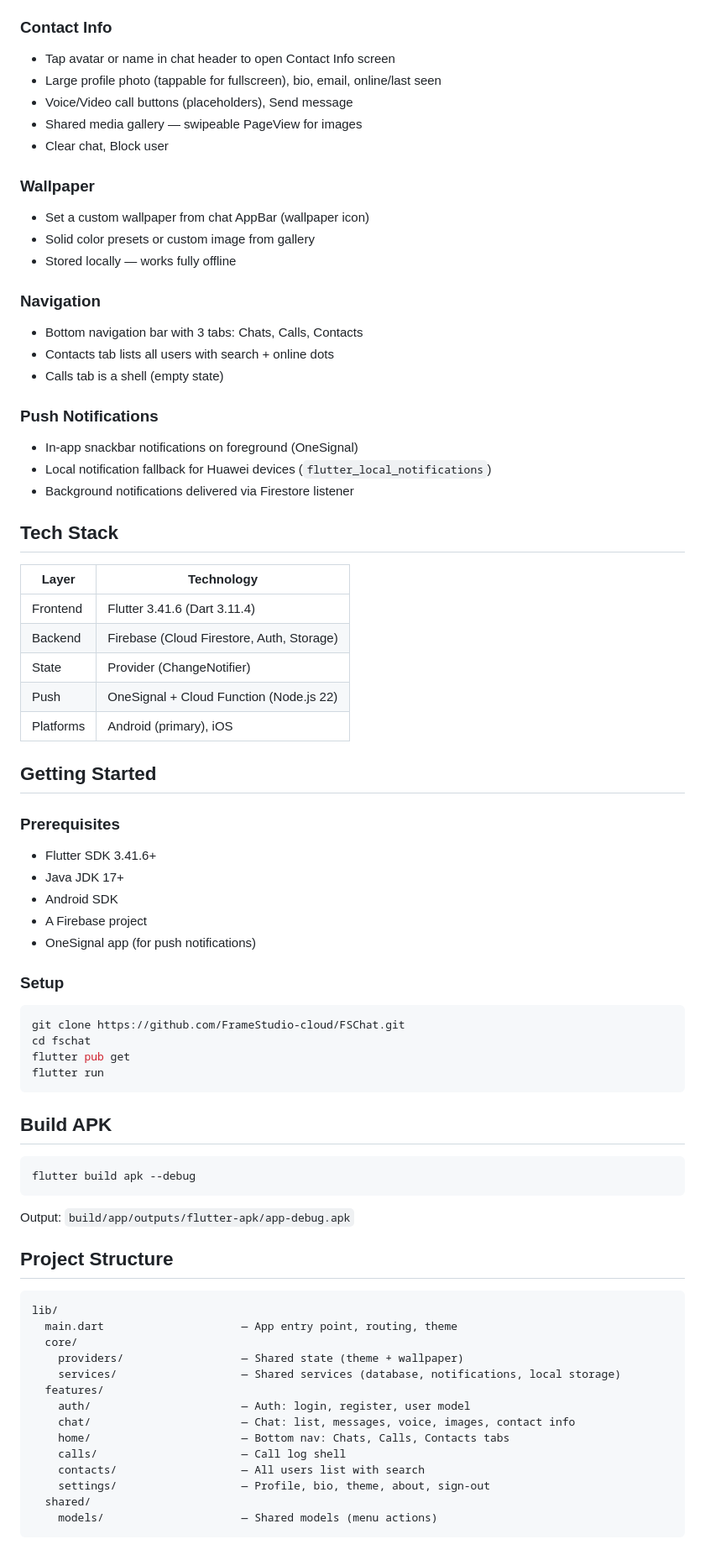
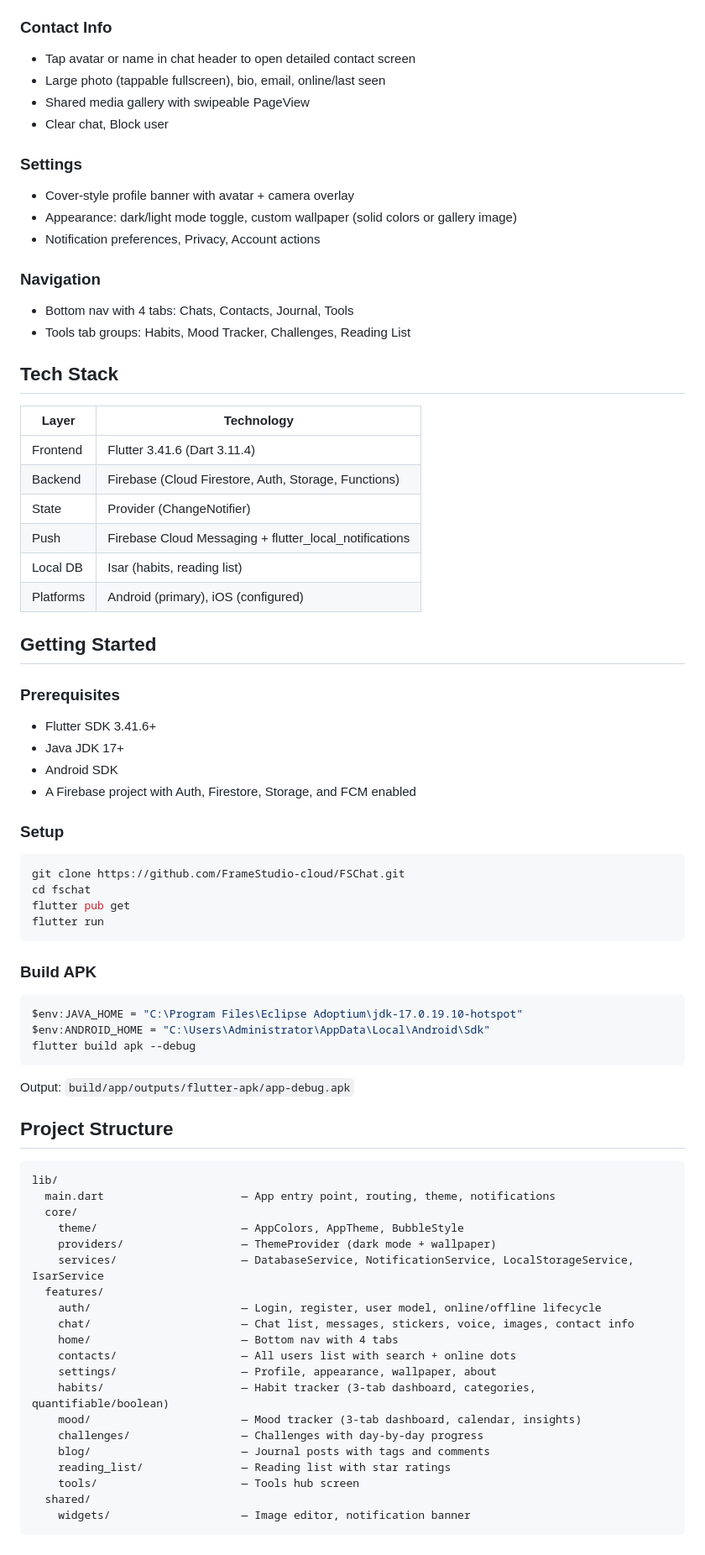
Before and after one commit to FrameStudio-cloud/FSChat, a Markdown page: README.md, the part around one of its changes. Shown at 84% size. GitHub-like rendering.

````diff
--- a/README.md
+++ b/README.md
@@ -66,35 +36,29 @@ A real-time messaging app built with Flutter and Firebase.
 
 ### Contact Info
-- Tap avatar or name in chat header to open Contact Info screen
-- Large profile photo (tappable for fullscreen), bio, email, online/last seen
-- Voice/Video call buttons (placeholders), Send message
-- Shared media gallery — swipeable PageView for images
+- Tap avatar or name in chat header to open detailed contact screen
+- Large photo (tappable fullscreen), bio, email, online/last seen
+- Shared media gallery with swipeable PageView
 - Clear chat, Block user
 
-### Wallpaper
-- Set a custom wallpaper from chat AppBar (wallpaper icon)
-- Solid color presets or custom image from gallery
-- Stored locally — works fully offline
+### Settings
+- Cover-style profile banner with avatar + camera overlay
+- Appearance: dark/light mode toggle, custom wallpaper (solid colors or gallery image)
+- Notification preferences, Privacy, Account actions
 
 ### Navigation
-- Bottom navigation bar with 3 tabs: Chats, Calls, Contacts
-- Contacts tab lists all users with search + online dots
-- Calls tab is a shell (empty state)
-
-### Push Notifications
-- In-app snackbar notifications on foreground (OneSignal)
-- Local notification fallback for Huawei devices (`flutter_local_notifications`)
-- Background notifications delivered via Firestore listener
+- Bottom nav with 4 tabs: Chats, Contacts, Journal, Tools
+- Tools tab groups: Habits, Mood Tracker, Challenges, Reading List
 
 ## Tech Stack
 
 | Layer | Technology |
 |-------|-----------|
 | Frontend | Flutter 3.41.6 (Dart 3.11.4) |
-| Backend | Firebase (Cloud Firestore, Auth, Storage) |
+| Backend | Firebase (Cloud Firestore, Auth, Storage, Functions) |
 | State | Provider (ChangeNotifier) |
-| Push | OneSignal + Cloud Function (Node.js 22) |
-| Platforms | Android (primary), iOS |
+| Push | Firebase Cloud Messaging + flutter_local_notifications |
+| Local DB | Isar (habits, reading list) |
+| Platforms | Android (primary), iOS (configured) |
 
 ## Getting Started
 
@@ -102,8 +66,7 @@ A real-time messaging app built with Flutter and Firebase.
 - Flutter SDK 3.41.6+
 - Java JDK 17+
 - Android SDK
-- A Firebase project
-- OneSignal app (for push notifications)
+- A Firebase project with Auth, Firestore, Storage, and FCM enabled
 
 ### Setup
 ```bash
@@ -113,8 +76,10 @@ flutter pub get
 flutter run
 ```
 
-## Build APK
-```bash
+### Build APK
+```powershell
+$env:JAVA_HOME = "C:\Program Files\Eclipse Adoptium\jdk-17.0.19.10-hotspot"
+$env:ANDROID_HOME = "C:\Users\Administrator\AppData\Local\Android\Sdk"
 flutter build apk --debug
 ```
 Output: `build/app/outputs/flutter-apk/app-debug.apk`
@@ -122,18 +87,24 @@ Output: `build/app/outputs/flutter-apk/app-debug.apk`
 ## Project Structure
 ```
 lib/
-  main.dart                     — App entry point, routing, theme
+  main.dart                     — App entry point, routing, theme, notifications
   core/
-    providers/                  — Shared state (theme + wallpaper)
-    services/                   — Shared services (database, notifications, local storage)
+    theme/                      — AppColors, AppTheme, BubbleStyle
+    providers/                  — ThemeProvider (dark mode + wallpaper)
+    services/                   — DatabaseService, NotificationService, LocalStorageService, IsarService
   features/
-    auth/                       — Auth: login, register, user model
-    chat/                       — Chat: list, messages, voice, images, contact info
-    home/                       — Bottom nav: Chats, Calls, Contacts tabs
-    calls/                      — Call log shell
-    contacts/                   — All users list with search
-    settings/                   — Profile, bio, theme, about, sign-out
+    auth/                       — Login, register, user model, online/offline lifecycle
+    chat/                       — Chat list, messages, stickers, voice, images, contact info
+    home/                       — Bottom nav with 4 tabs
+    contacts/                   — All users list with search + online dots
+    settings/                   — Profile, appearance, wallpaper, about
+    habits/                     — Habit tracker (3-tab dashboard, categories, quantifiable/boolean)
+    mood/                       — Mood tracker (3-tab dashboard, calendar, insights)
+    challenges/                 — Challenges with day-by-day progress
+    blog/                       — Journal posts with tags and comments
+    reading_list/               — Reading list with star ratings
+    tools/                      — Tools hub screen
   shared/
-    models/                     — Shared models (menu actions)
+    widgets/                    — Image editor, notification banner
 ```
 
````
Also changed, not shown: other parts of README.md (+35 -75 lines), AGENTS.md (+5 -0 lines).
